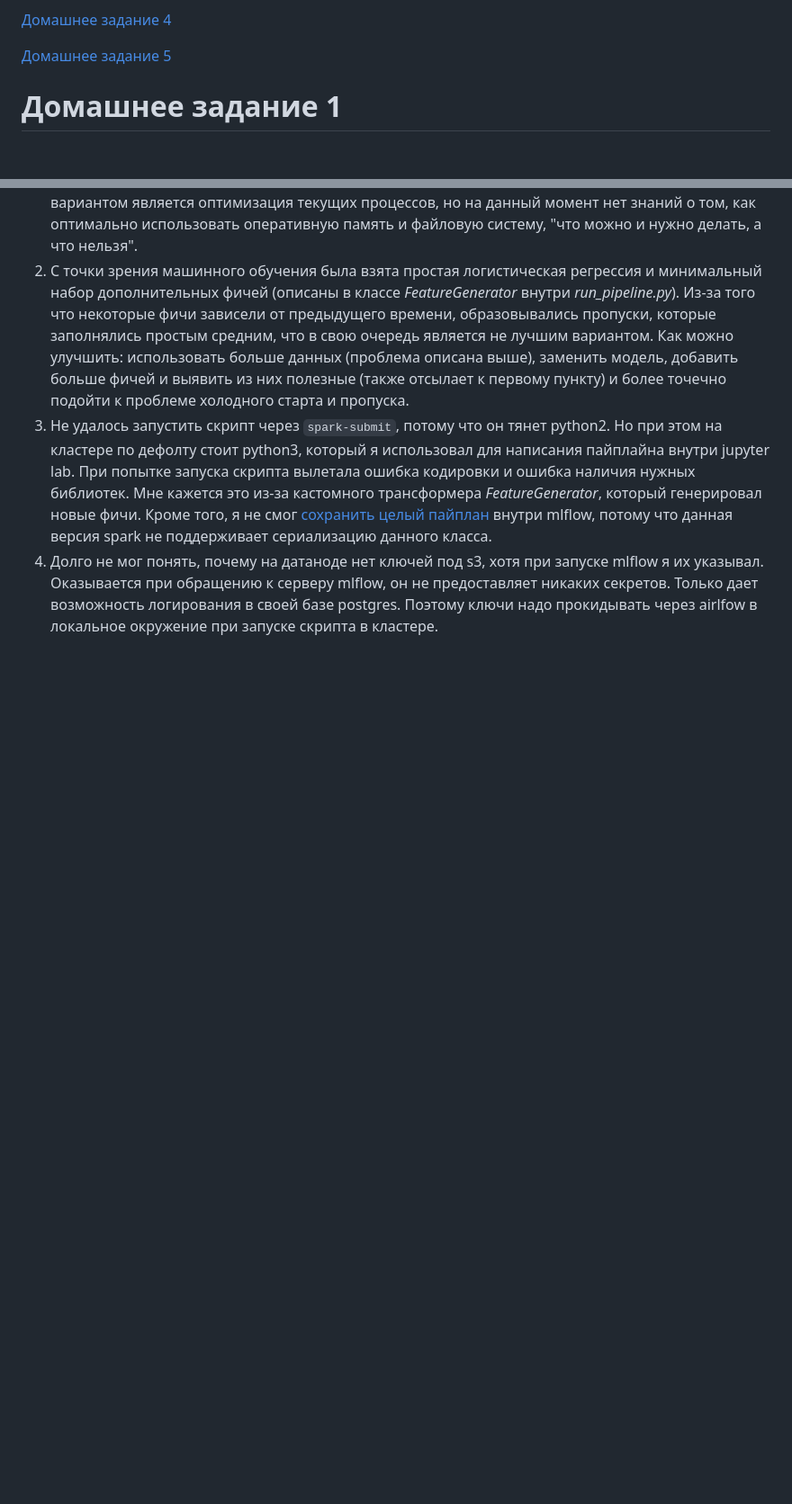
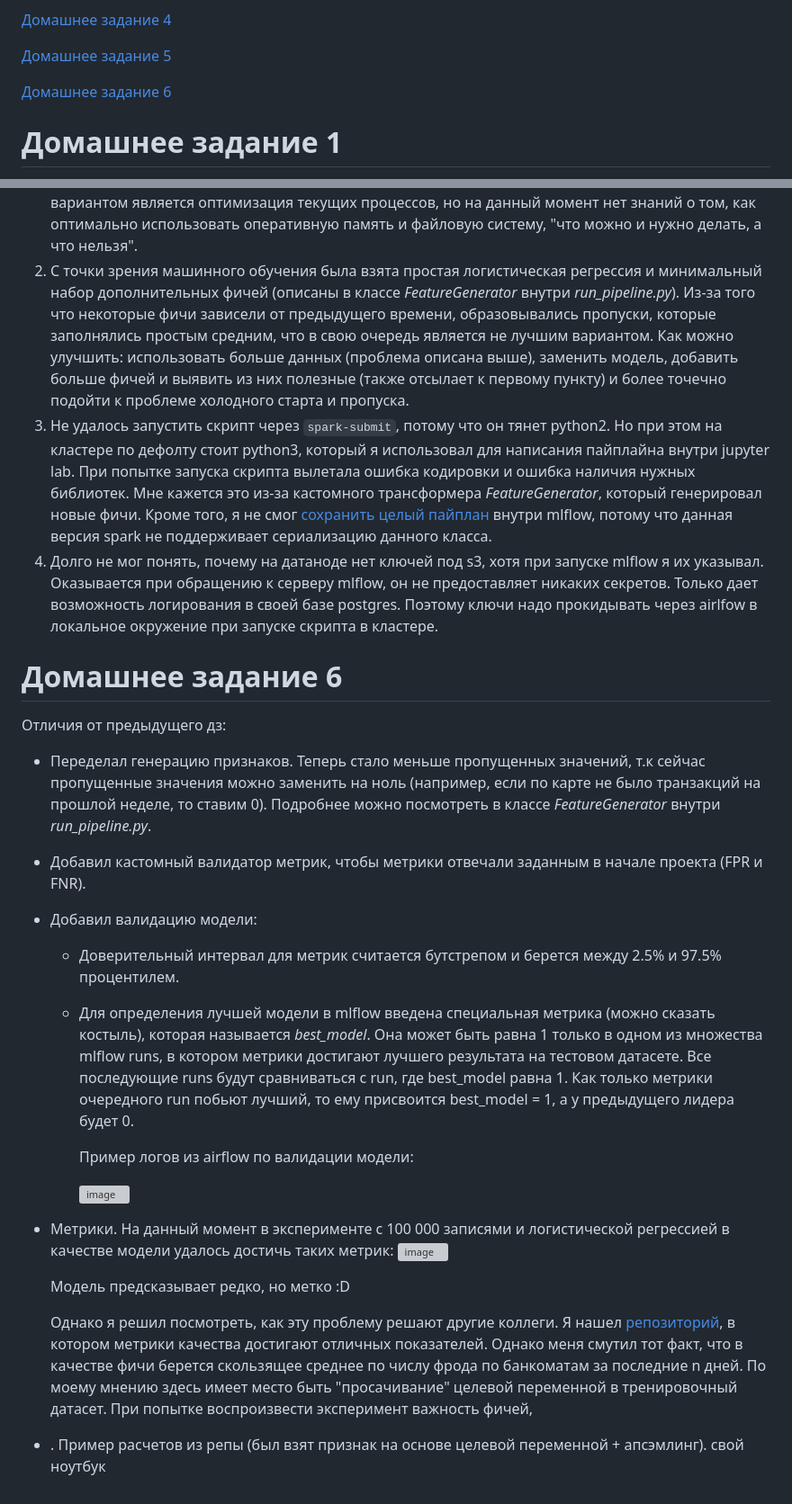
Before and after one commit to Adgius/otus-mlops-hw1, a Markdown page: README.md, 2 parts joined by grey strips. Shown: that part at 90% size. GitHub-like rendering; blank space fills up the shorter version; grey boxes are pictures that could not be loaded.

```diff
--- a/README.md
+++ b/README.md
@@ -7,6 +7,8 @@
 [Домашнее задание 4](#домашнее-задание-4)
 
 [Домашнее задание 5](#домашнее-задание-5)
+
+[Домашнее задание 6](#домашнее-задание-6)
 
 # Домашнее задание 1
 
@@ -185,3 +187,24 @@ Airflow доступен на 8080 порту, MLflow на 5000.
 2. С точки зрения машинного обучения была взята простая логистическая регрессия и минимальный набор дополнительных фичей (описаны в классе *FeatureGenerator* внутри *run_pipeline.py*). Из-за того что некоторые фичи зависели от предыдущего времени, образовывались пропуски, которые заполнялись простым средним, что в свою очередь является не лучшим вариантом. Как можно улучшить: использовать больше данных (проблема описана выше), заменить модель, добавить больше фичей и выявить из них полезные (также отсылает к первому пункту) и более точечно подойти к проблеме холодного старта и пропуска.
 3. Не удалось запустить скрипт через `spark-submit`, потому что он тянет python2. Но при этом на кластере по дефолту стоит python3, который я использовал для написания пайплайна внутри jupyter lab. При попытке запуска скрипта вылетала ошибка кодировки и ошибка наличия нужных библиотек. Мне кажется это из-за кастомного трансформера *FeatureGenerator*, который генерировал новые фичи. Кроме того, я не смог [сохранить целый пайплан](https://stackoverflow.com/questions/41399399/serialize-a-custom-transformer-using-python-to-be-used-within-a-pyspark-ml-pipel) внутри mlflow, потому что данная версия spark не поддерживает сериализацию данного класса.
 4. Долго не мог понять, почему на датаноде нет ключей под s3, хотя при запуске mlflow я их указывал. Оказывается при обращению к серверу mlflow, он не предоставляет никаких секретов. Только дает возможность логирования в своей базе postgres. Поэтому ключи надо прокидывать через airlfow в локальное окружение при запуске скрипта в кластере.
+
+# Домашнее задание 6
+
+Отличия от предыдущего дз:
+- Переделал генерацию признаков. Теперь стало меньше пропущенных значений, т.к сейчас пропущенные значения можно заменить на ноль (например, если по карте не было транзакций на прошлой неделе, то ставим 0). Подробнее можно посмотреть в классе *FeatureGenerator* внутри *run_pipeline.py*.
+- Добавил кастомный валидатор метрик, чтобы метрики отвечали заданным в начале проекта (FPR и FNR).
+- Добавил валидацию модели:
+  * Доверительный интервал для метрик считается бутстрепом и берется между 2.5% и 97.5% процентилем.
+  * Для определения лучшей модели в mlflow введена специальная метрика (можно сказать костыль), которая называется *best_model*. Она может быть равна 1 только в одном из множества mlflow runs, в котором метрики достигают лучшего результата на тестовом датасете. Все последующие runs будут сравниваться с run, где best_model равна 1. Как только метрики очередного run побьют лучший, то ему присвоится best_model = 1, а у предыдущего лидера будет 0.
+
+    Пример логов из airflow по валидации модели:
+
+    ![image](https://github.com/Adgius/otus-mlops-hw1/assets/78685114/5d5c292f-500d-487e-8259-76cd239d0433)
+
+- Метрики. На данный момент в эксперименте с 100 000 записями и логистической регрессией в качестве модели удалось достичь таких метрик:
+  ![image](https://github.com/Adgius/otus-mlops-hw1/assets/78685114/0b98f2c9-6e51-4ddd-949e-2d8e4f0a858c)
+
+  Модель предсказывает редко, но метко :D
+
+  Однако я решил посмотреть, как эту проблему решают другие коллеги. Я нашел [репозиторий](https://github.com/a-chasovsky/perc_credit_card_fraud_detection), в котором метрики качества достигают отличных показателей. Однако меня смутил тот факт, что в качестве фичи берется скользящее среднее по числу фрода по банкоматам за последние n дней. По моему мнению здесь имеет место быть "просачивание" целевой переменной в тренировочный датасет. При попытке воспроизвести эксперимент важность фичей,
+- . Пример расчетов из репы (был взят признак на основе целевой переменной + апсэмлинг). свой ноутбук
```
